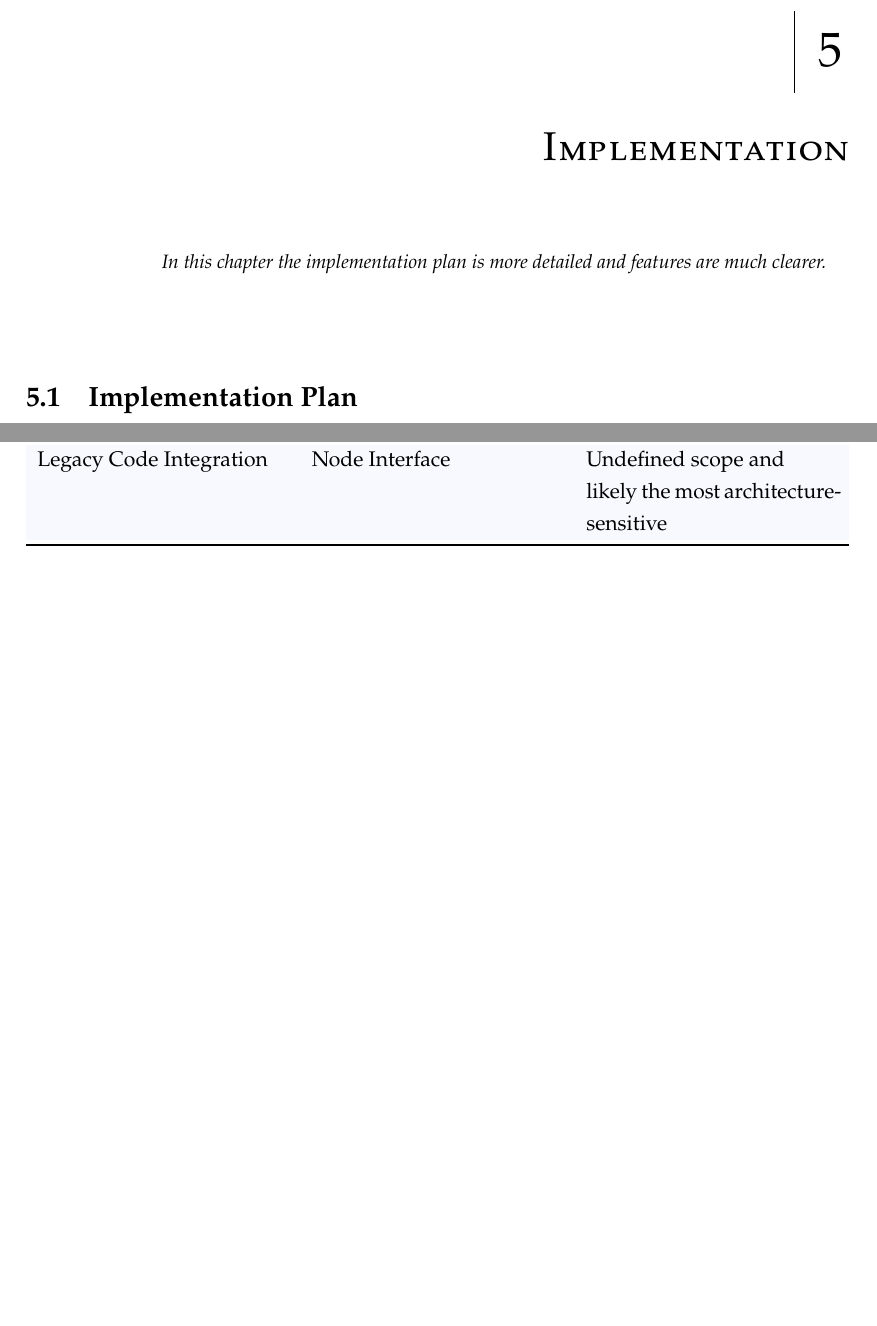
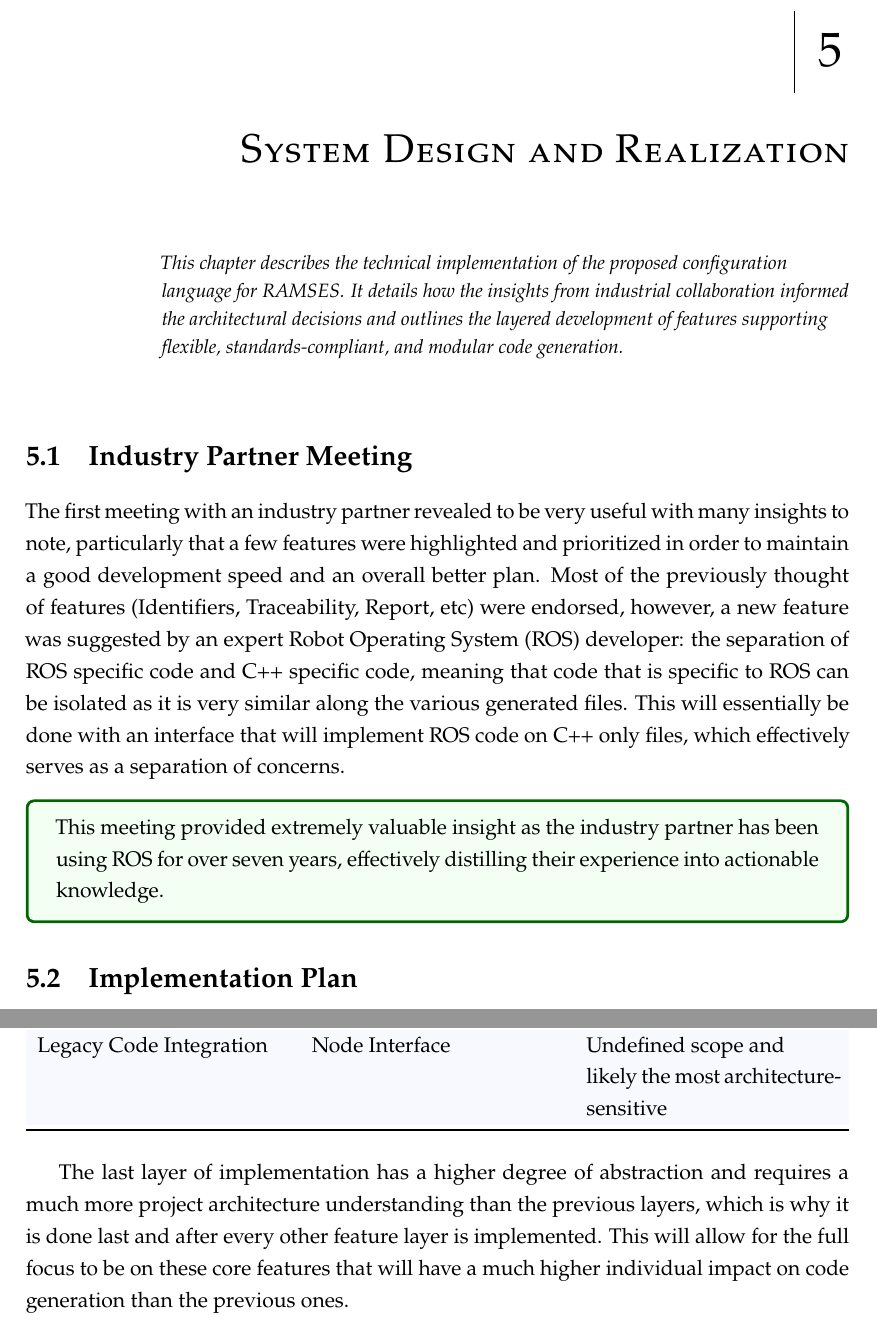
Before and after one commit to AurelioMiranda/tese, a LaTeX thesis (template.tex, which reads Chapters/chapter5.tex, Config/1_novathesis.tex): two parts of pages 41 and 43 of 47 before the commit and two parts of pages 42 and 45 of 49 after it, joined at a grey line, cut so that both start at the same text, the shorter picture padded with empty space. Compiled offline with pdfLaTeX.

Commit message:
Update chapter 5 with industry insights and end of section summaries
Expanded chapter 5 to include details from an industry partner meeting, emphasizing the separation of ROS-specific and C++ code for modularity. Added the ROS acronym to the acronyms list and updated document status in the config file. Minor improvements to layer descriptions and table captions for clarity.

```diff
--- a/Chapters/chapter5.tex
+++ b/Chapters/chapter5.tex
@@ -8,11 +8,19 @@
 
 \typeout{NT FILE chapter5.tex}%
 
-\chapter{Implementation}
+\chapter{System Design and Realization}
 \label{cha:impl}
 
 
-\epigraph{ \textit{In this chapter the implementation plan is more detailed and features are much clearer.}}
+\epigraph{ \textit{This chapter describes the technical implementation of the proposed configuration language for RAMSES. It details how the insights from industrial collaboration informed the architectural decisions and outlines the layered development of features supporting flexible, standards-compliant, and modular code generation.}}
+
+
+\section{Industry Partner Meeting}
+\label{sec:industry_meeting}
+
+The first meeting with an industry partner revealed to be very useful with many insights to note, particularly that a few features were highlighted and prioritized in order to maintain a good development speed and an overall better plan. Most of the previously thought of features (Identifiers, Traceability, Report, etc) were endorsed, however, a new feature was suggested by an expert \gls{ROS} developer: the separation of \gls{ROS} specific code and C++ specific code, meaning that code that is specific to \gls{ROS} can be isolated as it is very similar along the various generated files. This will essentially be done with an interface that will implement \gls{ROS} code on C++ only files, which effectively serves as a separation of concerns.
+
+\begin{tcolorbox}[colback=green!5, colframe=green!40!black] This meeting provided extremely valuable insight as the industry partner has been using \gls{ROS} for over seven years, effectively distilling their experience into actionable knowledge. \end{tcolorbox}
 
 
 \section{Implementation Plan}
@@ -100,7 +108,7 @@ The Architecture Layer (Table~\ref{tab:arch_layer}) introduces features that abs
 \bgroup
 \rowcolors{1}{}{GhostWhite}
 \begin{xltabular}{\textwidth}{X X X}
-\caption{Structural Optimization Layer}
+\caption{Architecture Layer}
 \label{tab:arch_layer}\\
 \toprule
 \rowcolor{Gainsboro}%
@@ -110,3 +118,5 @@ Node Interface & Memory Optimization & Architecture-dependent.\par Needs careful
 Legacy Code Integration & Node Interface & Undefined scope and\par likely the most architecture-sensitive \\
 \bottomrule
 \end{xltabular}
+
+The last layer of implementation has a higher degree of abstraction and requires a much more project architecture understanding than the previous layers, which is why it is done last and after every other feature layer is implemented. This will allow for the full focus to be on these core features that will have a much higher individual impact on code generation than the previous ones.
--- a/Config/1_novathesis.tex
+++ b/Config/1_novathesis.tex
@@ -44,7 +44,7 @@
 
 
 %-------------------------------------------------------------
-\ntsetup{docstatus=provisional}     % The status of the document
+\ntsetup{docstatus=working}     % The status of the document
 %                               %     [     working —> working version of the document
 %                                                      skips some “frontmatter” stuff,
 %                                       provisional —> submission version (no committee),
```
Also changed, not shown: Chapters/acronyms.tex (+2 -0 lines), template.pdf, Chapters/chapter5.tex (8 more changed lines).
